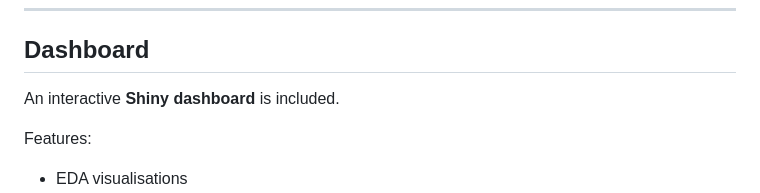
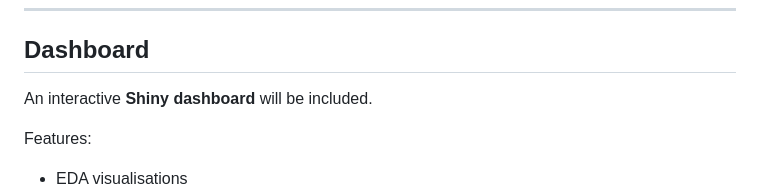
Before and after one commit to rahulbalwan/influenza-epidemic-modelling, a Markdown page: README.md, the part around the change. Drawn GitHub-style.

Commit message:
Update README to clarify dashboard inclusion

```diff
--- a/README.md
+++ b/README.md
@@ -193,7 +193,7 @@ Seasonal SIRS → realistic cycles
 
 ## Dashboard
 
-An interactive **Shiny dashboard** is included.
+An interactive **Shiny dashboard** will be included.
 
 Features:
 - EDA visualisations
```
